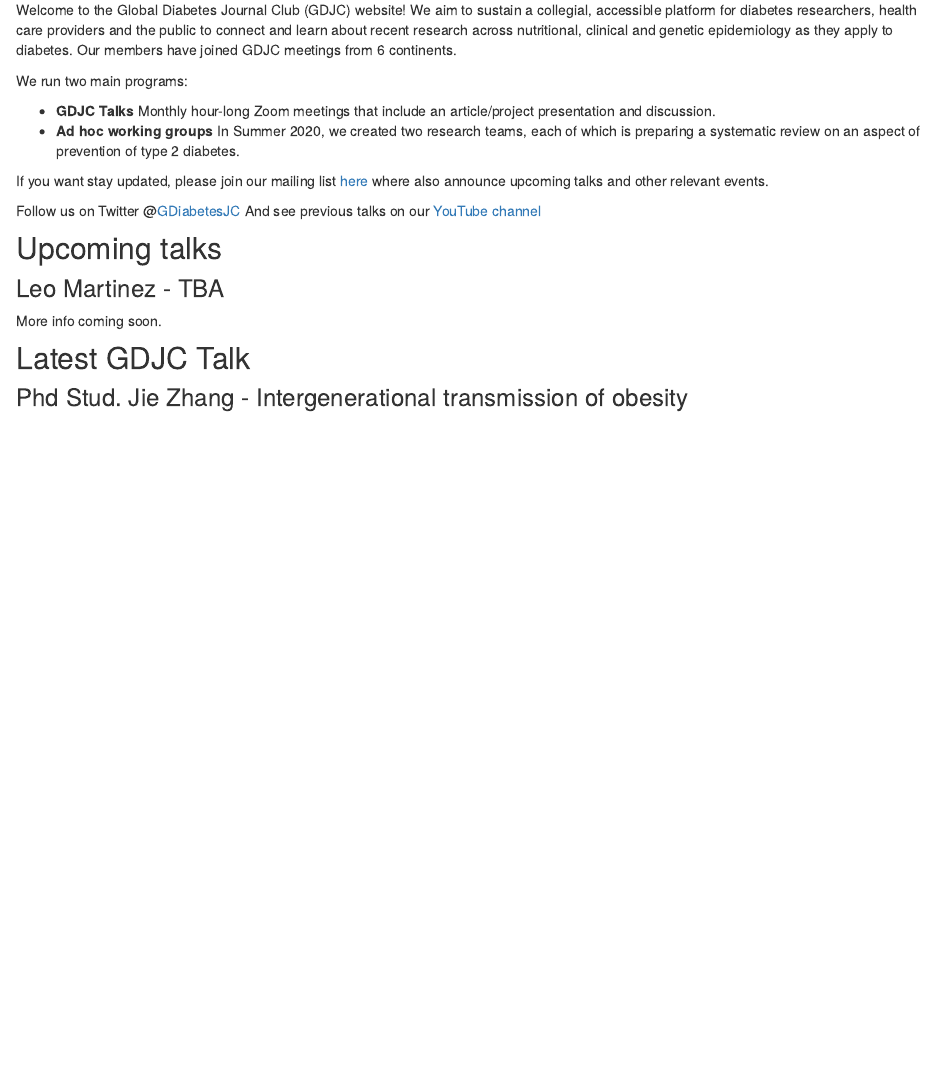
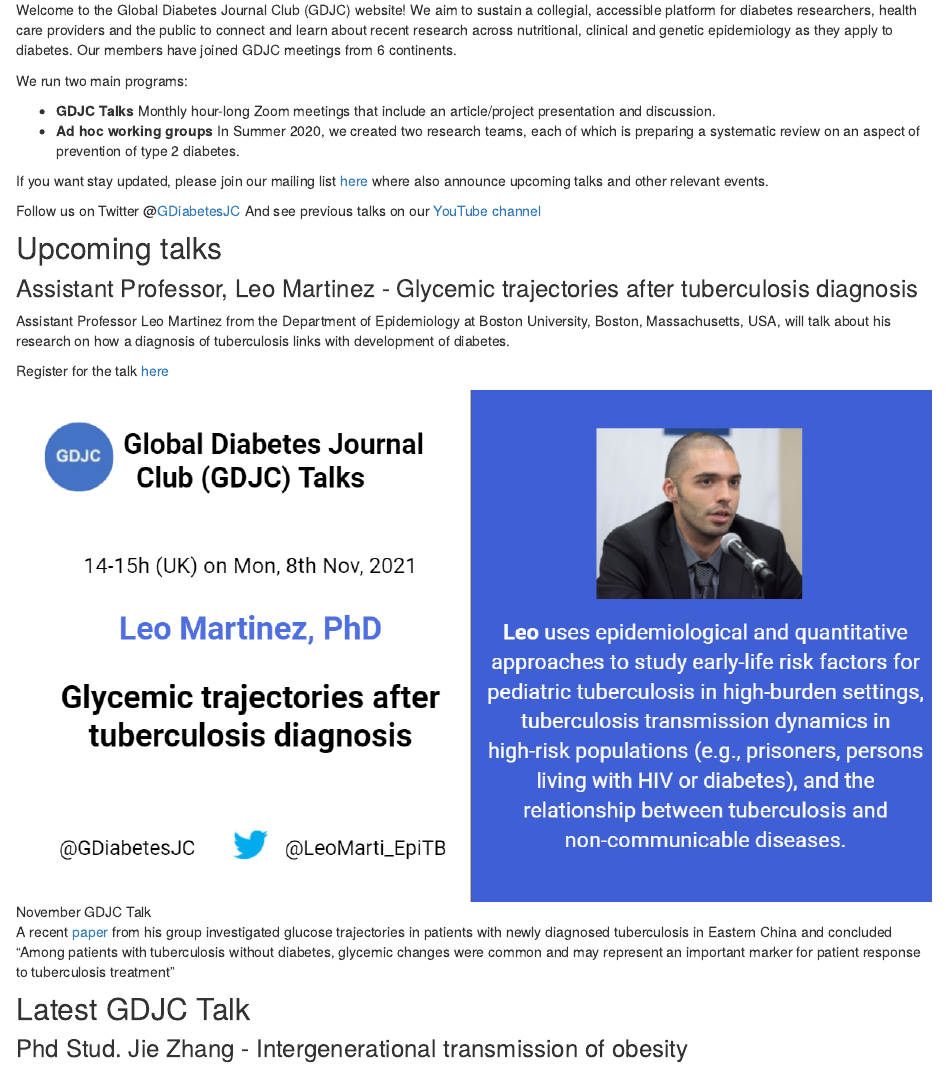
Before and after one commit to GDJC/GDJC.github.io, an R Markdown document (index.Rmd): the page in a window 1100 px wide, from 140 px down. Rendered offline with R 4.5, knitr and Pandoc, with nearby package versions; drawn as R Markdown's standard HTML page in place of the format the file asks for; some code elsewhere in the file could not run offline.

Commit message:
added details of the November GDJC talk

```diff
--- a/index.Rmd
+++ b/index.Rmd
@@ -17,10 +17,17 @@ And see previous talks on our [YouTube channel](https://www.youtube.com/channel/
 
 ## Upcoming talks
 
-### Leo Martinez - TBA
+### Assistant Professor, Leo Martinez - Glycemic trajectories after tuberculosis diagnosis
 
-More info coming soon.
+Assistant Professor Leo Martinez from the Department of Epidemiology at Boston University, Boston, Massachusetts, USA, will talk about his research on how a diagnosis of tuberculosis links with development of diabetes.
 
+Register for the talk [here](https://bit.ly/3AQWAFj)
+
+![November GDJC Talk](images/november_2021_leo.png)
+
+
+
+A recent [paper](https://doi.org/10.1164/rccm.202007-2634OC) from his group investigated glucose trajectories in patients with newly diagnosed tuberculosis in Eastern China and concluded "Among patients with tuberculosis without diabetes, glycemic changes were common and may represent an important marker for patient response to tuberculosis treatment"
 
 ## Latest GDJC Talk
 
```
